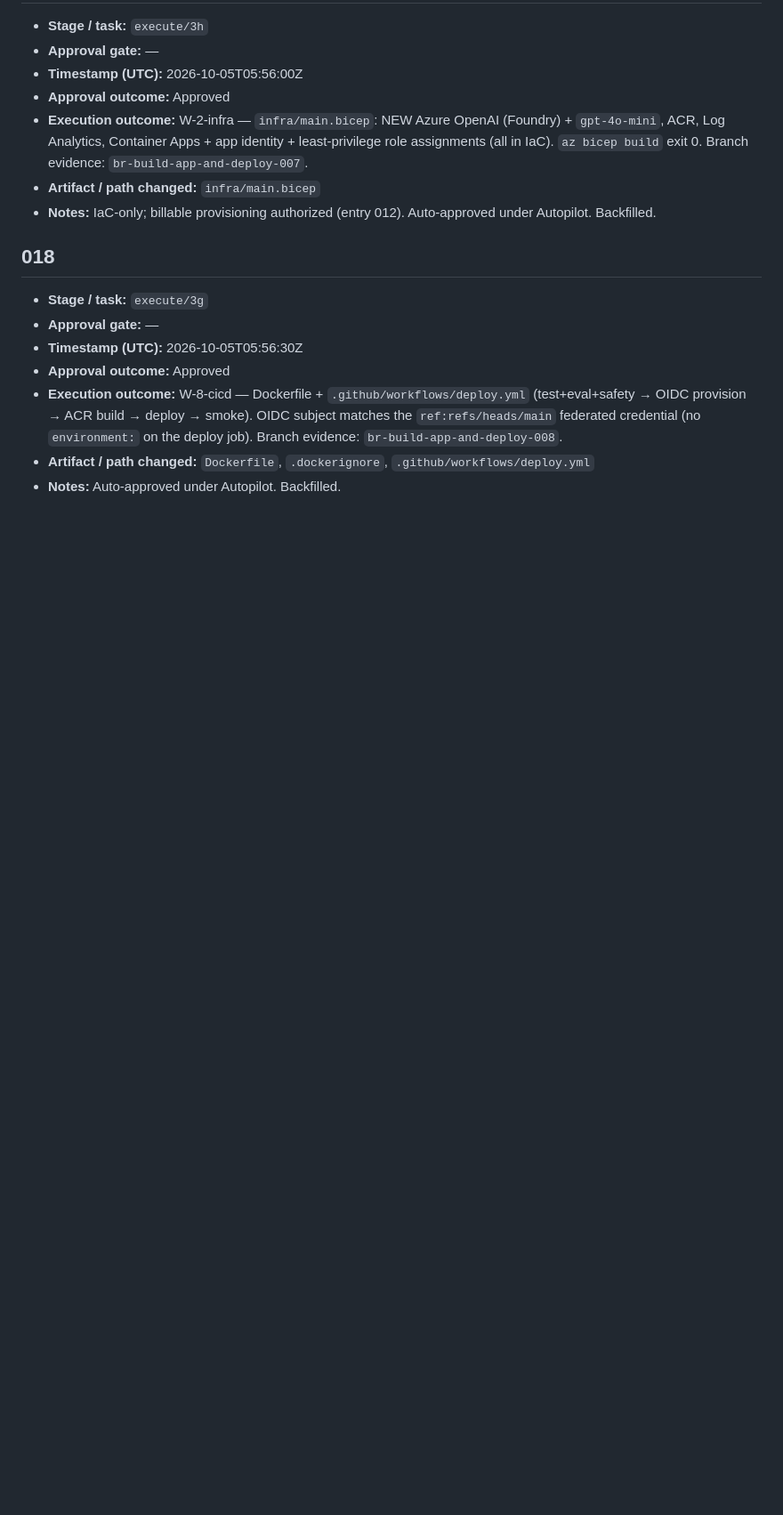
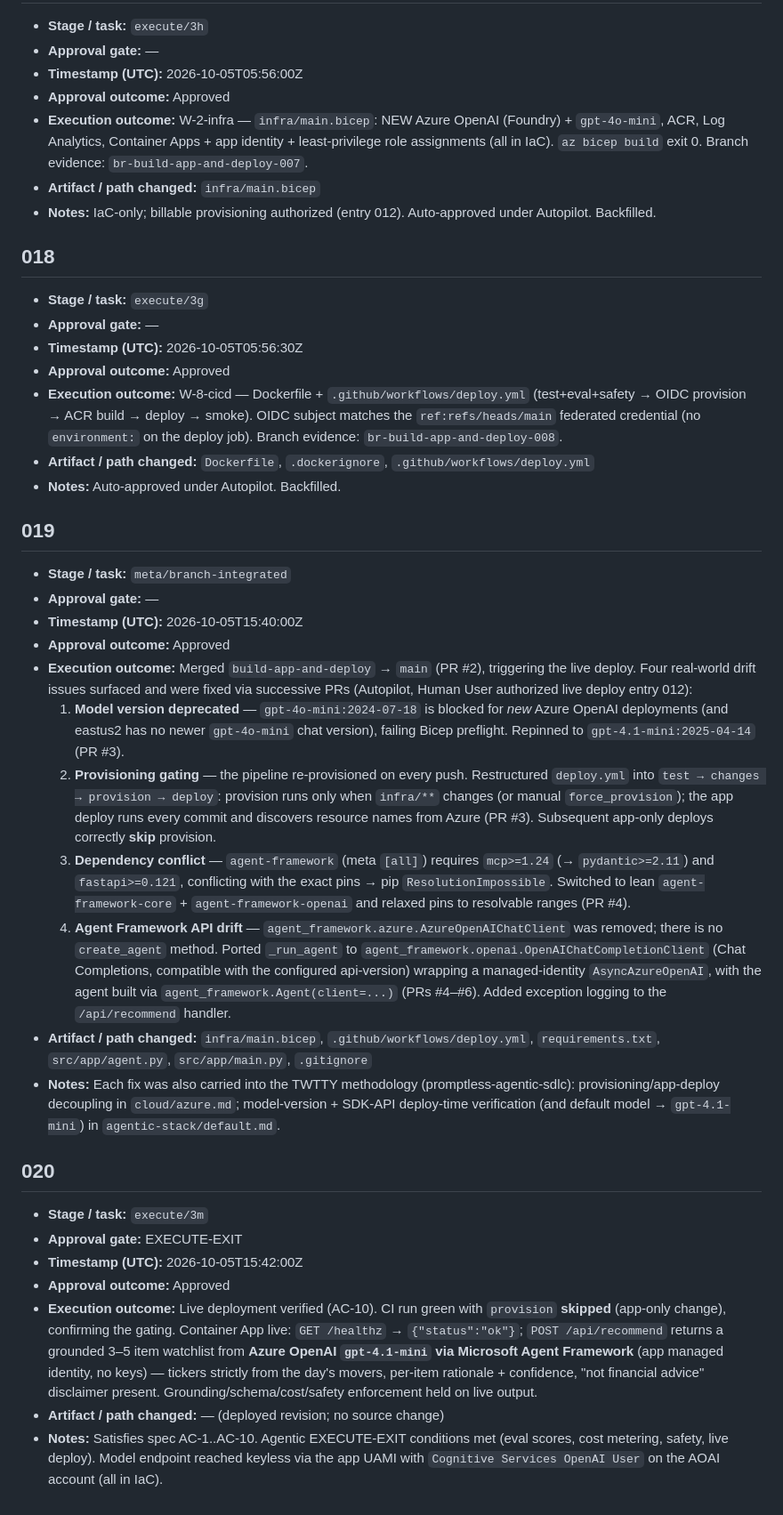
Before and after one commit to ajai-d/stock-guru, a Markdown page: twtty/replay-execution/Iteration-G2EXH7-execution-log.md, the part around the change. Shown at 89% size. GitHub-like rendering; blank space fills up the shorter version.

Commit message:
Replay log: record live deploy + 4 drift fixes + EXECUTE-EXIT (entries 019-020)
Document the build-app-and-deploy integration, the four real-world drift issues fixed during the live deploy (model deprecation, provision gating, dependency conflict, Agent Framework API drift), and the verified live deployment (healthz + grounded /api/recommend from gpt-4.1-mini via Microsoft Agent Framework). AC-1..AC-10 satisfied.

Co-authored-by: Copilot <223556219+Copilot@users.noreply.github.com>

```diff
--- a/twtty/replay-execution/Iteration-G2EXH7-execution-log.md
+++ b/twtty/replay-execution/Iteration-G2EXH7-execution-log.md
@@ -176,3 +176,25 @@ Baseline iteration of the Daily Stock Advisor (agentic app; specialization sdlc-
 - **Execution outcome:** W-8-cicd — Dockerfile + `.github/workflows/deploy.yml` (test+eval+safety → OIDC provision → ACR build → deploy → smoke). OIDC subject matches the `ref:refs/heads/main` federated credential (no `environment:` on the deploy job). Branch evidence: `br-build-app-and-deploy-008`.
 - **Artifact / path changed:** `Dockerfile`, `.dockerignore`, `.github/workflows/deploy.yml`
 - **Notes:** Auto-approved under Autopilot. Backfilled.
+
+## 019
+- **Stage / task:** `meta/branch-integrated`
+- **Approval gate:** —
+- **Timestamp (UTC):** 2026-10-05T15:40:00Z
+- **Approval outcome:** Approved
+- **Execution outcome:** Merged `build-app-and-deploy` → `main` (PR #2), triggering the live deploy. Four real-world drift issues surfaced and were fixed via successive PRs (Autopilot, Human User authorized live deploy entry 012):
+  1. **Model version deprecated** — `gpt-4o-mini:2024-07-18` is blocked for *new* Azure OpenAI deployments (and eastus2 has no newer `gpt-4o-mini` chat version), failing Bicep preflight. Repinned to `gpt-4.1-mini:2025-04-14` (PR #3).
+  2. **Provisioning gating** — the pipeline re-provisioned on every push. Restructured `deploy.yml` into `test → changes → provision → deploy`: provision runs only when `infra/**` changes (or manual `force_provision`); the app deploy runs every commit and discovers resource names from Azure (PR #3). Subsequent app-only deploys correctly **skip** provision.
+  3. **Dependency conflict** — `agent-framework` (meta `[all]`) requires `mcp>=1.24` (→ `pydantic>=2.11`) and `fastapi>=0.121`, conflicting with the exact pins → pip `ResolutionImpossible`. Switched to lean `agent-framework-core` + `agent-framework-openai` and relaxed pins to resolvable ranges (PR #4).
+  4. **Agent Framework API drift** — `agent_framework.azure.AzureOpenAIChatClient` was removed; there is no `create_agent` method. Ported `_run_agent` to `agent_framework.openai.OpenAIChatCompletionClient` (Chat Completions, compatible with the configured api-version) wrapping a managed-identity `AsyncAzureOpenAI`, with the agent built via `agent_framework.Agent(client=...)` (PRs #4–#6). Added exception logging to the `/api/recommend` handler.
+- **Artifact / path changed:** `infra/main.bicep`, `.github/workflows/deploy.yml`, `requirements.txt`, `src/app/agent.py`, `src/app/main.py`, `.gitignore`
+- **Notes:** Each fix was also carried into the TWTTY methodology (promptless-agentic-sdlc): provisioning/app-deploy decoupling in `cloud/azure.md`; model-version + SDK-API deploy-time verification (and default model → `gpt-4.1-mini`) in `agentic-stack/default.md`.
+
+## 020
+- **Stage / task:** `execute/3m`
+- **Approval gate:** EXECUTE-EXIT
+- **Timestamp (UTC):** 2026-10-05T15:42:00Z
+- **Approval outcome:** Approved
+- **Execution outcome:** Live deployment verified (AC-10). CI run green with `provision` **skipped** (app-only change), confirming the gating. Container App live: `GET /healthz` → `{"status":"ok"}`; `POST /api/recommend` returns a grounded 3–5 item watchlist from **Azure OpenAI `gpt-4.1-mini` via Microsoft Agent Framework** (app managed identity, no keys) — tickers strictly from the day's movers, per-item rationale + confidence, "not financial advice" disclaimer present. Grounding/schema/cost/safety enforcement held on live output.
+- **Artifact / path changed:** — (deployed revision; no source change)
+- **Notes:** Satisfies spec AC-1..AC-10. Agentic EXECUTE-EXIT conditions met (eval scores, cost metering, safety, live deploy). Model endpoint reached keyless via the app UAMI with `Cognitive Services OpenAI User` on the AOAI account (all in IaC).
```
